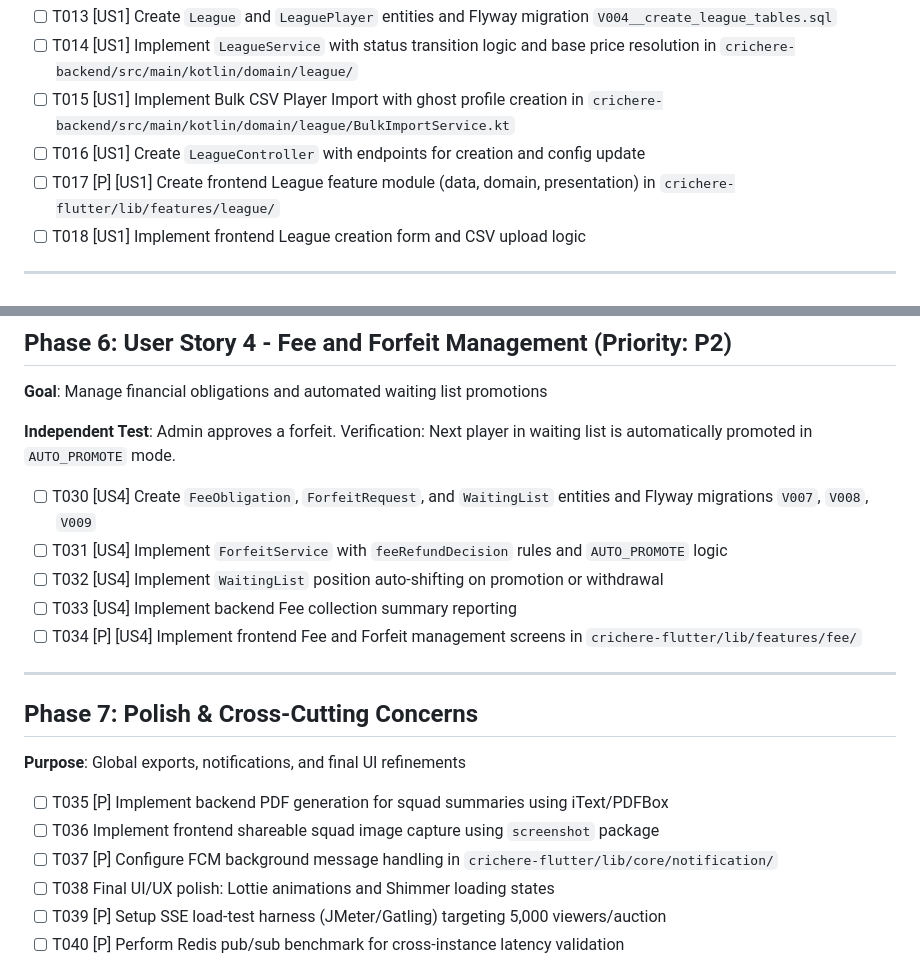
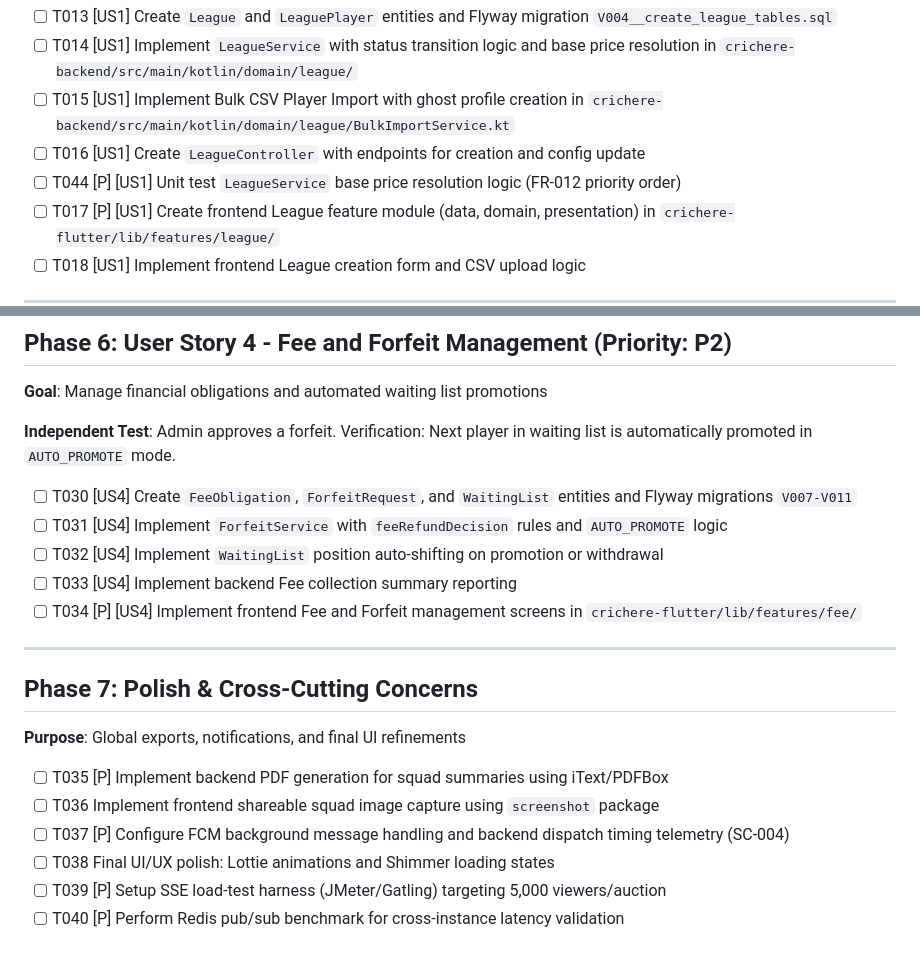
Before and after one commit to rulfox/crichere-backend, a Markdown page: specs/001-crichere-auction-platform/tasks.md, 2 parts joined by grey strips. GitHub-like rendering.

Commit message:
docs: finalize analysis remediation for testing and migration sync (001)

```diff
--- a/specs/001-crichere-auction-platform/tasks.md
+++ b/specs/001-crichere-auction-platform/tasks.md
@@ -41,6 +41,7 @@
 - [ ] T014 [US1] Implement `LeagueService` with status transition logic and base price resolution in `crichere-backend/src/main/kotlin/domain/league/`
 - [ ] T015 [US1] Implement Bulk CSV Player Import with ghost profile creation in `crichere-backend/src/main/kotlin/domain/league/BulkImportService.kt`
 - [ ] T016 [US1] Create `LeagueController` with endpoints for creation and config update
+- [ ] T044 [P] [US1] Unit test `LeagueService` base price resolution logic (FR-012 priority order)
 - [ ] T017 [P] [US1] Create frontend League feature module (data, domain, presentation) in `crichere-flutter/lib/features/league/`
 - [ ] T018 [US1] Implement frontend League creation form and CSV upload logic
 
@@ -83,7 +84,7 @@
 
 **Independent Test**: Admin approves a forfeit. Verification: Next player in waiting list is automatically promoted in `AUTO_PROMOTE` mode.
 
-- [ ] T030 [US4] Create `FeeObligation`, `ForfeitRequest`, and `WaitingList` entities and Flyway migrations `V007`, `V008`, `V009`
+- [ ] T030 [US4] Create `FeeObligation`, `ForfeitRequest`, and `WaitingList` entities and Flyway migrations `V007-V011`
 - [ ] T031 [US4] Implement `ForfeitService` with `feeRefundDecision` rules and `AUTO_PROMOTE` logic
 - [ ] T032 [US4] Implement `WaitingList` position auto-shifting on promotion or withdrawal
 - [ ] T033 [US4] Implement backend Fee collection summary reporting
@@ -97,7 +98,7 @@
 
 - [ ] T035 [P] Implement backend PDF generation for squad summaries using iText/PDFBox
 - [ ] T036 Implement frontend shareable squad image capture using `screenshot` package
-- [ ] T037 [P] Configure FCM background message handling in `crichere-flutter/lib/core/notification/`
+- [ ] T037 [P] Configure FCM background message handling and backend dispatch timing telemetry (SC-004)
 - [ ] T038 Final UI/UX polish: Lottie animations and Shimmer loading states
 - [ ] T039 [P] Setup SSE load-test harness (JMeter/Gatling) targeting 5,000 viewers/auction
 - [ ] T040 [P] Perform Redis pub/sub benchmark for cross-instance latency validation
```
